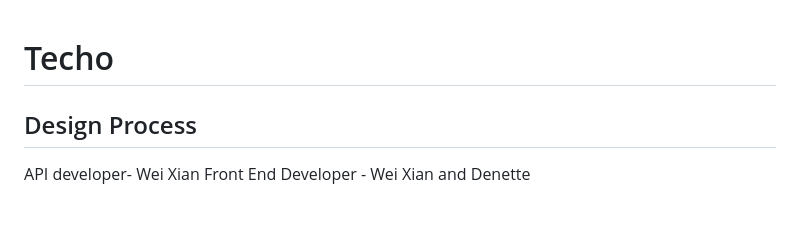
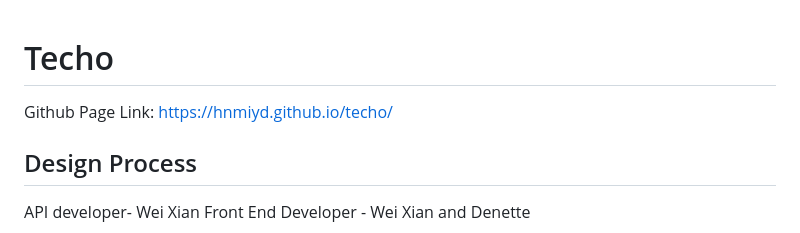
Before and after one commit to hnmiyd/techo, a Markdown page: README.md, the part around the change. GitHub-like rendering; blank space fills up the shorter version.

```diff
--- a/README.md
+++ b/README.md
@@ -1,5 +1,5 @@
 # Techo
-
+Github Page Link: https://hnmiyd.github.io/techo/
 ## Design Process
 
 API developer- Wei Xian
```
